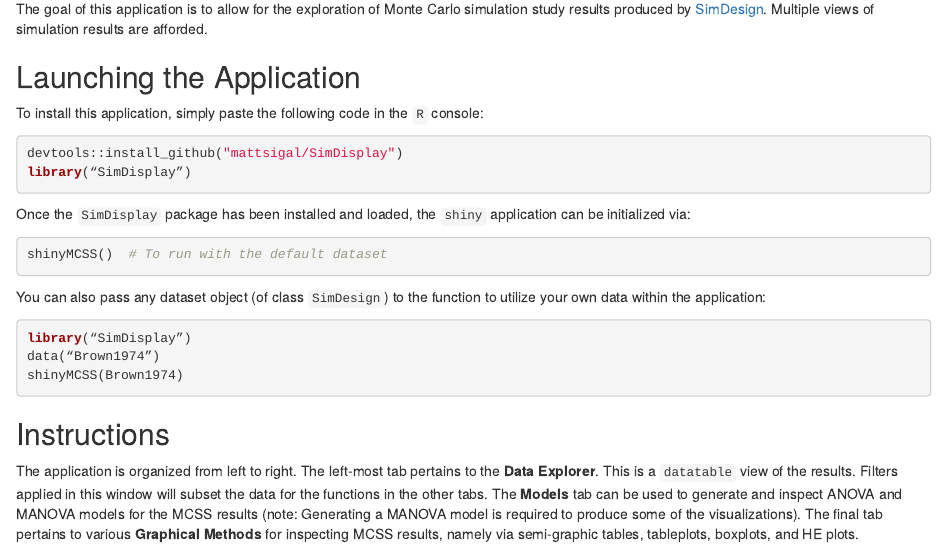
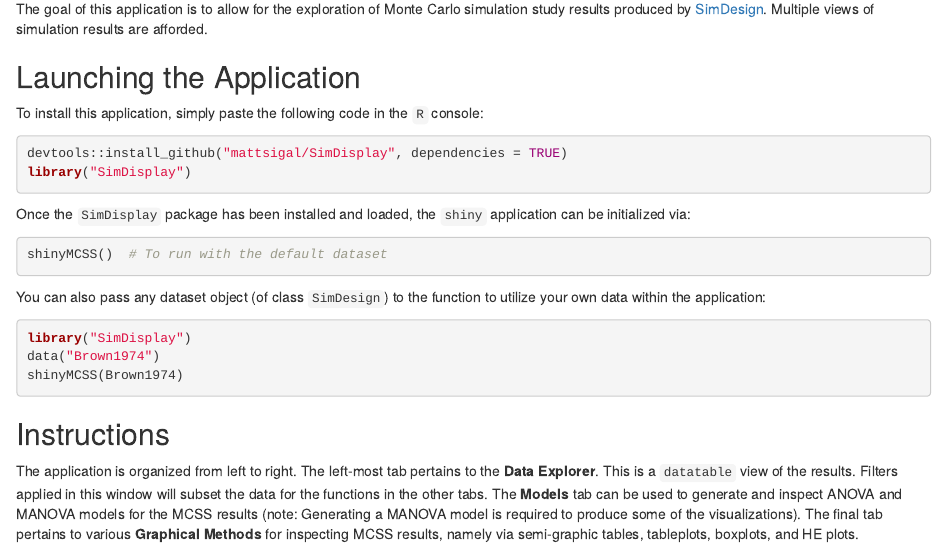
Before and after one commit to mattsigal/SimDisplay, an R Markdown document (inst/ABOUT.Rmd): the page in a window 1100 px wide, from 140 px down. Rendered offline with R 4.5, knitr and Pandoc, with nearby package versions.

Commit message:
Remove fancy quotation marks.

````diff
--- a/inst/ABOUT.Rmd
+++ b/inst/ABOUT.Rmd
@@ -9,8 +9,8 @@
 To install this application, simply paste the following code in the `R` console:
 
 ```{r, eval=FALSE}
-devtools::install_github("mattsigal/SimDisplay")
-library(“SimDisplay”)
+devtools::install_github("mattsigal/SimDisplay", dependencies = TRUE)
+library("SimDisplay")
 ```
 
 Once the `SimDisplay` package has been installed and loaded, the `shiny` application can be initialized via:
@@ -22,8 +22,8 @@
 You can also pass any dataset object (of class `SimDesign`) to the function to utilize your own data within the application:
 
 ```{r, eval=FALSE}
-library(“SimDisplay”)
-data(“Brown1974”)
+library("SimDisplay")
+data("Brown1974")
 shinyMCSS(Brown1974)
 ```
 
````
